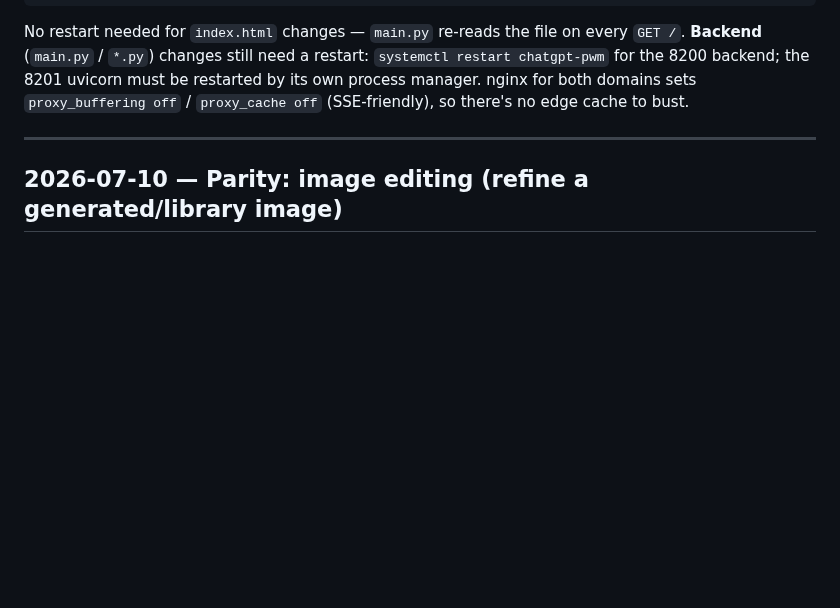
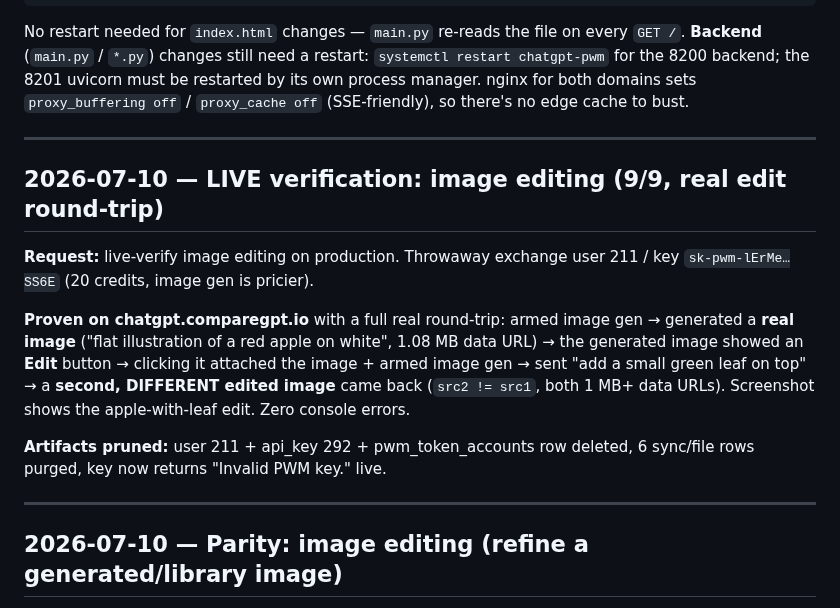
Before and after one commit to integritynoble/ChatGPT_PWM, a Markdown page: SESSION_HISTORY.md, the part around the change. Drawn GitHub-style; blank space fills up the shorter version.

Commit message:
docs: record live verification of image editing (9/9, real edit round-trip)
Co-Authored-By: Claude Fable 5 <noreply@anthropic.com>

```diff
--- a/SESSION_HISTORY.md
+++ b/SESSION_HISTORY.md
@@ -29,6 +29,23 @@ No restart needed for `index.html` changes — `main.py` re-reads the file on ev
 `systemctl restart chatgpt-pwm` for the 8200 backend; the 8201 uvicorn must be
 restarted by its own process manager. nginx for both domains sets `proxy_buffering off`
 / `proxy_cache off` (SSE-friendly), so there's no edge cache to bust.
+
+---
+
+## 2026-07-10 — LIVE verification: image editing (9/9, real edit round-trip)
+
+**Request:** live-verify image editing on production. Throwaway exchange user 211
+/ key `sk-pwm-lErMe…SS6E` (20 credits, image gen is pricier).
+
+**Proven on chatgpt.comparegpt.io** with a full real round-trip: armed image gen
+→ generated a **real image** ("flat illustration of a red apple on white", 1.08 MB
+data URL) → the generated image showed an **Edit** button → clicking it attached
+the image + armed image gen → sent "add a small green leaf on top" → a **second,
+DIFFERENT edited image** came back (`src2 != src1`, both 1 MB+ data URLs).
+Screenshot shows the apple-with-leaf edit. Zero console errors.
+
+**Artifacts pruned:** user 211 + api_key 292 + pwm_token_accounts row deleted, 6
+sync/file rows purged, key now returns "Invalid PWM key." live.
 
 ---
 
```
